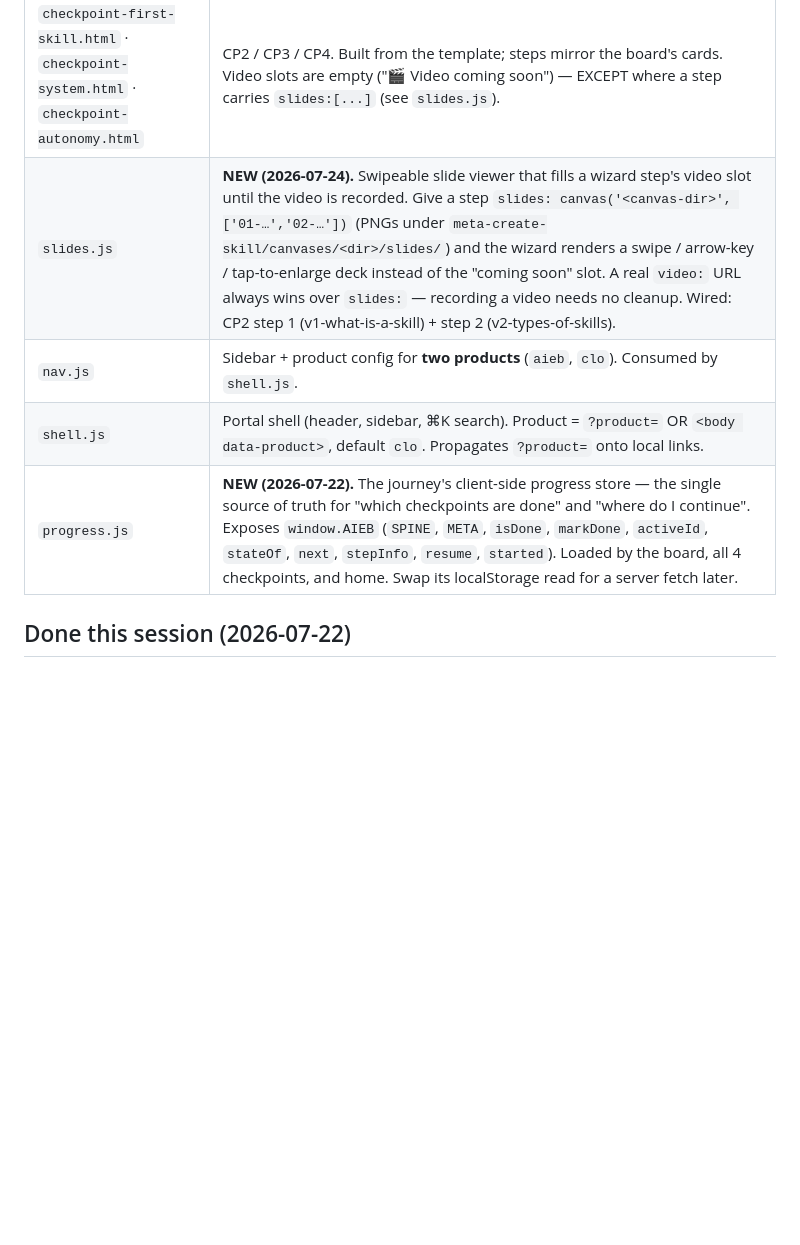
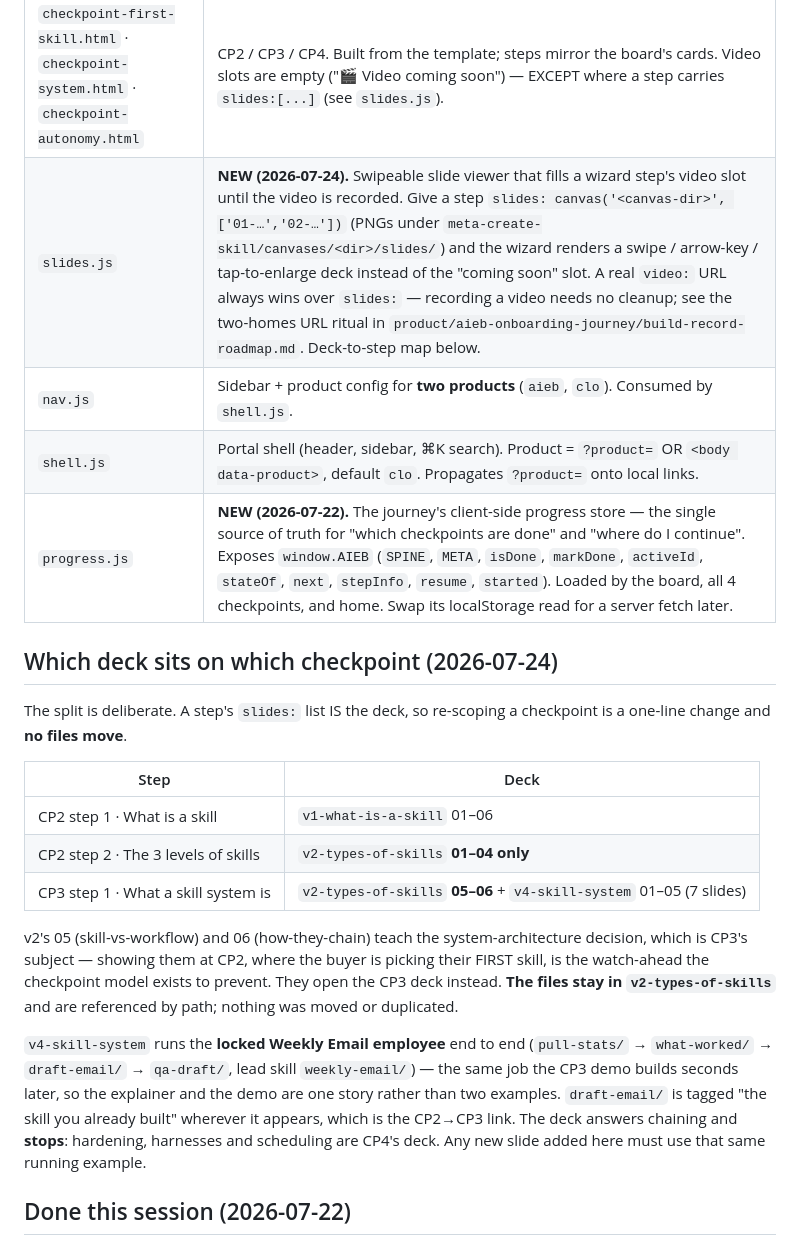
Before and after one commit to the2hourclo/clo-courses, a Markdown page: HANDOFF-portal-journey.md, the part around the change. GitHub-like rendering; blank space fills up the shorter version.

Commit message:
Handoff: record which deck sits on which checkpoint, and why
Co-Authored-By: Claude Fable 5 <noreply@anthropic.com>

```diff
--- a/HANDOFF-portal-journey.md
+++ b/HANDOFF-portal-journey.md
@@ -32,10 +32,33 @@ The **board is the hub**; each **checkpoint is a wizard**. Finish a checkpoint
 | `ai-employee-board.html` | The hub. `BOARD` array = columns + cards; `WIZARDS` map = each checkpoint's page. **Progress/state is STUBBED** (all "just-onboarded"). |
 | `checkpoint-map.html` | CP1 (Business X-Ray). Also the **reusable checkpoint template** — CONFIG-driven (`var CONFIG = { id, name, color, board, steps:[...] }`). Steps have type `video`/`build`/`share`/`gate`. |
 | `checkpoint-first-skill.html` · `checkpoint-system.html` · `checkpoint-autonomy.html` | CP2 / CP3 / CP4. Built from the template; steps mirror the board's cards. Video slots are empty ("🎬 Video coming soon") — EXCEPT where a step carries `slides:[...]` (see `slides.js`). |
-| `slides.js` | **NEW (2026-07-24).** Swipeable slide viewer that fills a wizard step's video slot until the video is recorded. Give a step `slides: canvas('<canvas-dir>', ['01-…','02-…'])` (PNGs under `meta-create-skill/canvases/<dir>/slides/`) and the wizard renders a swipe / arrow-key / tap-to-enlarge deck instead of the "coming soon" slot. A real `video:` URL always wins over `slides:` — recording a video needs no cleanup. Wired: CP2 step 1 (v1-what-is-a-skill) + step 2 (v2-types-of-skills). |
+| `slides.js` | **NEW (2026-07-24).** Swipeable slide viewer that fills a wizard step's video slot until the video is recorded. Give a step `slides: canvas('<canvas-dir>', ['01-…','02-…'])` (PNGs under `meta-create-skill/canvases/<dir>/slides/`) and the wizard renders a swipe / arrow-key / tap-to-enlarge deck instead of the "coming soon" slot. A real `video:` URL always wins over `slides:` — recording a video needs no cleanup; see the two-homes URL ritual in `product/aieb-onboarding-journey/build-record-roadmap.md`. Deck-to-step map below. |
 | `nav.js` | Sidebar + product config for **two products** (`aieb`, `clo`). Consumed by `shell.js`. |
 | `shell.js` | Portal shell (header, sidebar, ⌘K search). Product = `?product=` OR `<body data-product>`, default `clo`. Propagates `?product=` onto local links. |
 | `progress.js` | **NEW (2026-07-22).** The journey's client-side progress store — the single source of truth for "which checkpoints are done" and "where do I continue". Exposes `window.AIEB` (`SPINE`, `META`, `isDone`, `markDone`, `activeId`, `stateOf`, `next`, `stepInfo`, `resume`, `started`). Loaded by the board, all 4 checkpoints, and home. Swap its localStorage read for a server fetch later. |
+
+## Which deck sits on which checkpoint (2026-07-24)
+
+The split is deliberate. A step's `slides:` list IS the deck, so re-scoping a checkpoint is a
+one-line change and **no files move**.
+
+| Step | Deck |
+|---|---|
+| CP2 step 1 · What is a skill | `v1-what-is-a-skill` 01–06 |
+| CP2 step 2 · The 3 levels of skills | `v2-types-of-skills` **01–04 only** |
+| CP3 step 1 · What a skill system is | `v2-types-of-skills` **05–06** + `v4-skill-system` 01–05 (7 slides) |
+
+v2's 05 (skill-vs-workflow) and 06 (how-they-chain) teach the system-architecture decision, which
+is CP3's subject — showing them at CP2, where the buyer is picking their FIRST skill, is the
+watch-ahead the checkpoint model exists to prevent. They open the CP3 deck instead. **The files
+stay in `v2-types-of-skills`** and are referenced by path; nothing was moved or duplicated.
+
+`v4-skill-system` runs the **locked Weekly Email employee** end to end (`pull-stats/` →
+`what-worked/` → `draft-email/` → `qa-draft/`, lead skill `weekly-email/`) — the same job the CP3
+demo builds seconds later, so the explainer and the demo are one story rather than two examples.
+`draft-email/` is tagged "the skill you already built" wherever it appears, which is the CP2→CP3
+link. The deck answers chaining and **stops**: hardening, harnesses and scheduling are CP4's deck.
+Any new slide added here must use that same running example.
 
 ## Done this session (2026-07-22)
 
```
